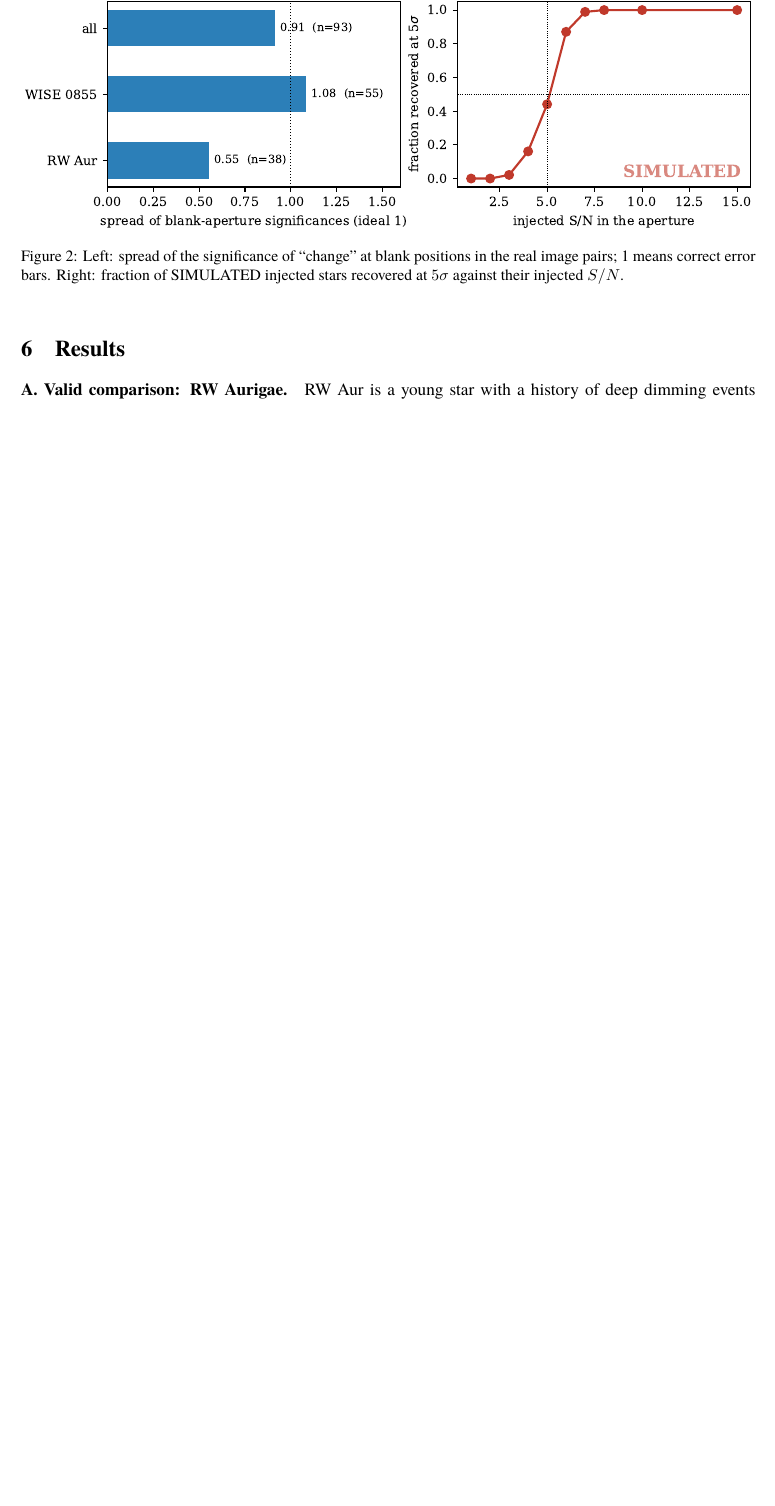
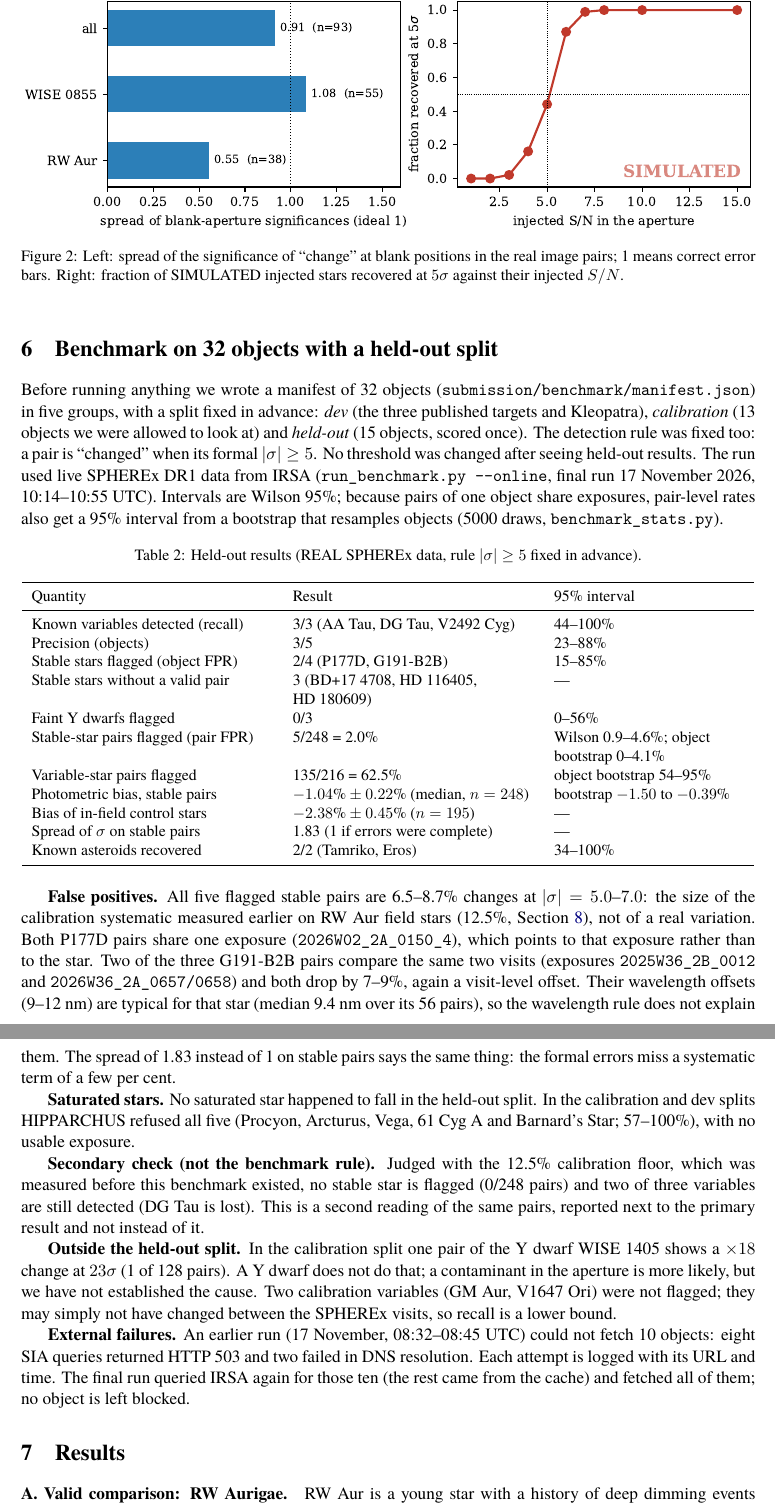
Before and after one commit to evantampa129/HIPPARCHUS-SpaceApps2026, a LaTeX paper (report/HIPPARCHUS_AETHENOVA_FINAL.tex): part of page 5 of 18 before the commit and two parts of pages 5 and 6 of 19 after it, the two joined at a grey line, cut so that both start at the same text, the shorter picture padded with empty space. Compiled offline with XeLaTeX.

Commit message:
Addition of the held-out benchmark section to the report

```diff
--- a/report/HIPPARCHUS_AETHENOVA_FINAL.tex
+++ b/report/HIPPARCHUS_AETHENOVA_FINAL.tex
@@ -213,6 +213,58 @@ $G=16.3$ field star $6.8''$ away.
 error bars. Right: fraction of SIMULATED injected stars recovered at $5\sigma$ against their injected $S/N$.}
 \label{fig:val}
 \end{figure}
+
+\section{Benchmark on 32 objects with a held-out split}\label{sec:bench}
+Before running anything we wrote a manifest of 32 objects (\texttt{submission/benchmark/manifest.json}) in five
+groups, with a split fixed in advance: \emph{dev} (the three published targets and Kleopatra), \emph{calibration}
+(13 objects we were allowed to look at) and \emph{held-out} (15 objects, scored once). The detection rule was fixed
+too: a pair is ``changed'' when its formal $|\sigma|\ge5$. No threshold was changed after seeing held-out results.
+The run used live SPHEREx DR1 data from IRSA (\texttt{run\_benchmark.py --online}, final run 17~November~2026,
+10:14--10:55~UTC). Intervals are Wilson 95\%; because pairs of one object share exposures, pair-level rates also get
+a 95\% interval from a bootstrap that resamples objects (5000 draws, \texttt{benchmark\_stats.py}).
+
+\begin{table}[h]\centering\small
+\caption{Held-out results (REAL SPHEREx data, rule $|\sigma|\ge5$ fixed in advance).}\label{tab:bench}
+\begin{tabular}{>{\raggedright\arraybackslash}p{0.33\linewidth}>{\raggedright\arraybackslash}p{0.33\linewidth}>{\raggedright\arraybackslash}p{0.26\linewidth}}\toprule
+Quantity & Result & 95\% interval\\\midrule
+Known variables detected (recall) & 3/3 (AA~Tau, DG~Tau, V2492~Cyg) & 44--100\%\\
+Precision (objects) & 3/5 & 23--88\%\\
+Stable stars flagged (object FPR) & 2/4 (P177D, G191-B2B) & 15--85\%\\
+Stable stars without a valid pair & 3 (BD+17~4708, HD~116405, HD~180609) & ---\\
+Faint Y dwarfs flagged & 0/3 & 0--56\%\\
+Stable-star pairs flagged (pair FPR) & 5/248 = 2.0\% & Wilson 0.9--4.6\%; object bootstrap 0--4.1\%\\
+Variable-star pairs flagged & 135/216 = 62.5\% & object bootstrap 54--95\%\\
+Photometric bias, stable pairs & $-1.04\%\pm0.22\%$ (median, $n=248$) & bootstrap $-1.50$ to $-0.39\%$\\
+Bias of in-field control stars & $-2.38\%\pm0.45\%$ ($n=195$) & ---\\
+Spread of $\sigma$ on stable pairs & 1.83 (1 if errors were complete) & ---\\
+Known asteroids recovered & 2/2 (Tamriko, Eros) & 34--100\%\\\bottomrule
+\end{tabular}
+\end{table}
+
+\textbf{False positives.} All five flagged stable pairs are 6.5--8.7\% changes at $|\sigma|=5.0$--$7.0$: the size of
+the calibration systematic measured earlier on RW~Aur field stars (12.5\%, Section~\ref{sec:rob}), not of a real
+variation. Both P177D pairs share one exposure (\texttt{2026W02\_2A\_0150\_4}), which points to that exposure rather
+than to the star. Two of the three G191-B2B pairs compare the same two visits (exposures \texttt{2025W36\_2B\_0012}
+and \texttt{2026W36\_2A\_0657/0658}) and both drop by 7--9\%, again a visit-level offset. Their wavelength offsets
+(9--12~nm) are typical for that star (median 9.4~nm over its 56 pairs), so the wavelength rule does not explain them. The spread of 1.83 instead of 1 on stable pairs says the same thing: the formal errors miss a
+systematic term of a few per cent.
+
+\textbf{Saturated stars.} No saturated star happened to fall in the held-out split. In the calibration and dev
+splits HIPPARCHUS refused all five (Procyon, Arcturus, Vega, 61~Cyg~A and Barnard's Star; 57--100\%), with no
+usable exposure.
+
+\textbf{Secondary check (not the benchmark rule).} Judged with the 12.5\% calibration floor, which was measured before
+this benchmark existed, no stable star is flagged (0/248 pairs) and two of three variables are still detected
+(DG~Tau is lost). This is a second reading of the same pairs, reported next to the primary result and not instead of it.
+
+\textbf{Outside the held-out split.} In the calibration split one pair of the Y dwarf WISE~1405 shows a $\times18$
+change at $23\sigma$ (1 of 128 pairs). A Y dwarf does not do that; a contaminant in the aperture is more likely, but
+we have not established the cause. Two calibration variables (GM~Aur, V1647~Ori) were not flagged; they may simply
+not have changed between the SPHEREx visits, so recall is a lower bound.
+
+\textbf{External failures.} An earlier run (17~November, 08:32--08:45~UTC) could not fetch 10 objects: eight SIA
+queries returned HTTP~503 and two failed in DNS resolution. Each attempt is logged with its URL and time. The final
+run queried IRSA again for those ten (the rest came from the cache) and fetched all of them; no object is left blocked.
 
 \section{Results}
 \paragraph{A. Valid comparison: RW Aurigae.} RW Aur is a young star with a history of deep dimming events caused by
```
Also changed, not shown: report/HIPPARCHUS_AETHENOVA_FINAL.pdf, report/HIPPARCHUS_AETHENOVA_FINAL.tex (2 more changed lines).
